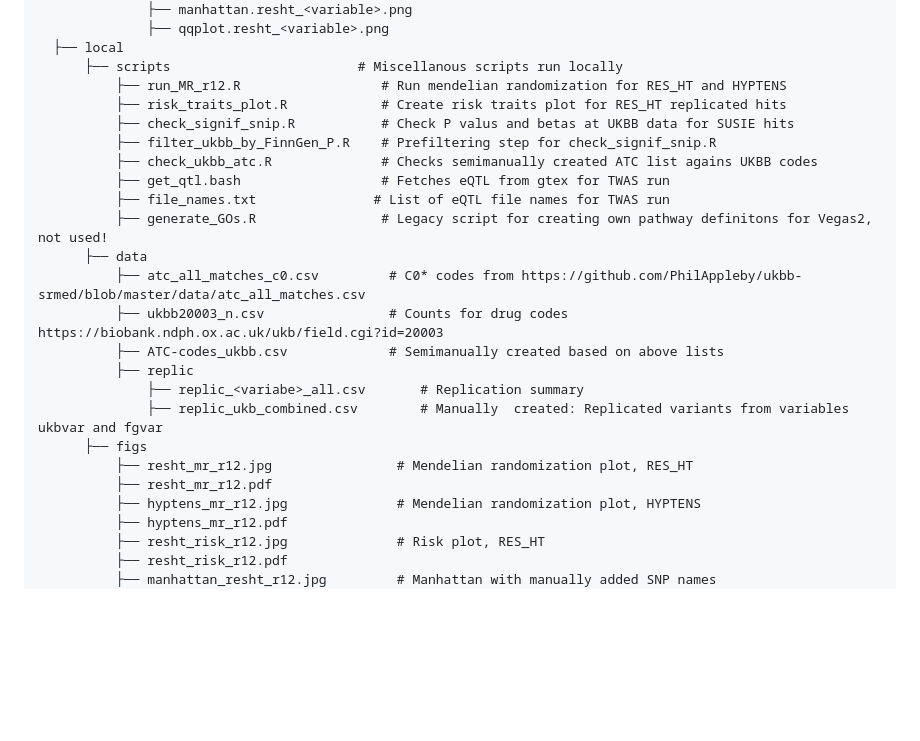
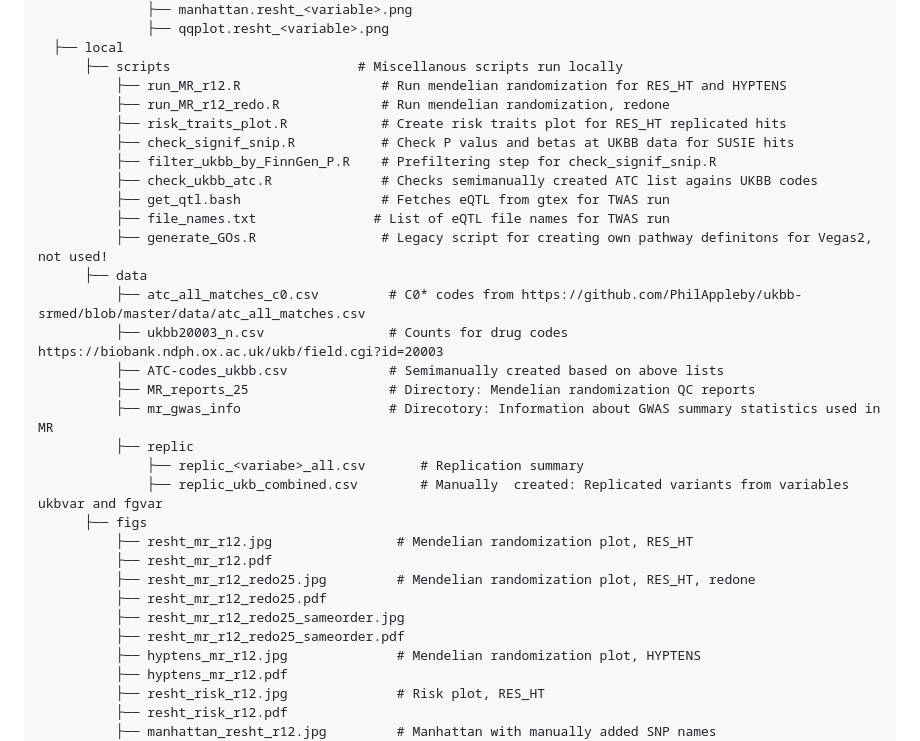
Before and after one commit to akauko/res_ht_gwas, a Markdown page: README.md, the part around the change. Drawn GitHub-style; blank space fills up the shorter version.

Commit message:
MR corrected

```diff
--- a/README.md
+++ b/README.md
@@ -105,6 +105,7 @@ ht_prs_preg
   ├── local
       ├── scripts                        # Miscellanous scripts run locally
           ├── run_MR_r12.R                  # Run mendelian randomization for RES_HT and HYPTENS
+          ├── run_MR_r12_redo.R             # Run mendelian randomization, redone
           ├── risk_traits_plot.R            # Create risk traits plot for RES_HT replicated hits
           ├── check_signif_snip.R           # Check P valus and betas at UKBB data for SUSIE hits
           ├── filter_ukbb_by_FinnGen_P.R    # Prefiltering step for check_signif_snip.R
@@ -116,12 +117,18 @@ ht_prs_preg
           ├── atc_all_matches_c0.csv         # C0* codes from https://github.com/PhilAppleby/ukbb-srmed/blob/master/data/atc_all_matches.csv
           ├── ukbb20003_n.csv                # Counts for drug codes https://biobank.ndph.ox.ac.uk/ukb/field.cgi?id=20003
           ├── ATC-codes_ukbb.csv             # Semimanually created based on above lists
+          ├── MR_reports_25                  # Directory: Mendelian randomization QC reports
+          ├── mr_gwas_info                   # Direcotory: Information about GWAS summary statistics used in MR
           ├── replic
               ├── replic_<variabe>_all.csv       # Replication summary
               ├── replic_ukb_combined.csv        # Manually  created: Replicated variants from variables ukbvar and fgvar
       ├── figs
           ├── resht_mr_r12.jpg                # Mendelian randomization plot, RES_HT
           ├── resht_mr_r12.pdf
+          ├── resht_mr_r12_redo25.jpg         # Mendelian randomization plot, RES_HT, redone
+          ├── resht_mr_r12_redo25.pdf
+          ├── resht_mr_r12_redo25_sameorder.jpg
+          ├── resht_mr_r12_redo25_sameorder.pdf
           ├── hyptens_mr_r12.jpg              # Mendelian randomization plot, HYPTENS
           ├── hyptens_mr_r12.pdf
           ├── resht_risk_r12.jpg              # Risk plot, RES_HT
```
